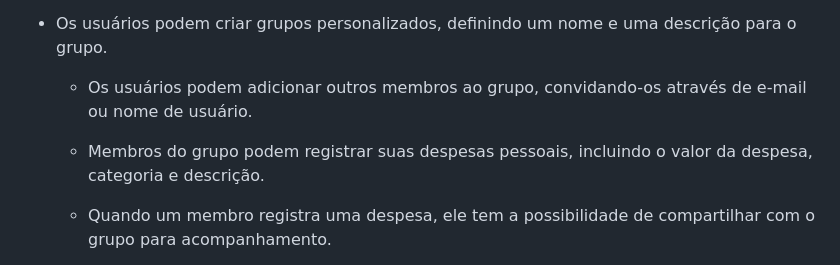
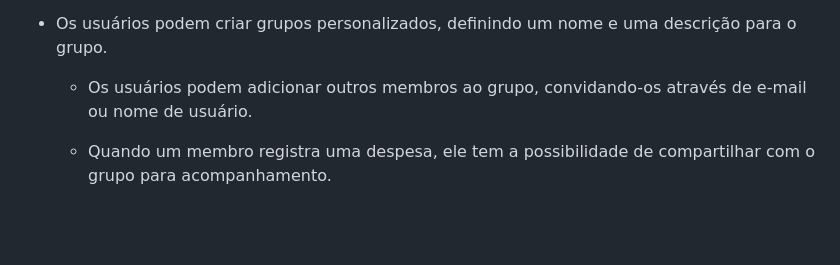
Before and after one commit to dsbfelipe/projeto-fatecso, a Markdown page: README.md, the part around the change. Rendered like a GitHub page; blank space fills up the shorter version.

Commit message:
Correção nos Requisitos da primeira versão

```diff
--- a/README.md
+++ b/README.md
@@ -18,8 +18,6 @@ Para a análise geral, o aplicativo apresenta uma aba dedicada ao extrato das tr
 * Os usuários podem criar grupos personalizados, definindo um nome e uma descrição para o grupo.
 
     * Os usuários podem adicionar outros membros ao grupo, convidando-os através de e-mail ou nome de usuário.
-
-    * Membros do grupo podem registrar suas despesas pessoais, incluindo o valor da despesa, categoria e descrição.
 
     * Quando um membro registra uma despesa, ele tem a possibilidade de compartilhar com o grupo para acompanhamento.
 
```
